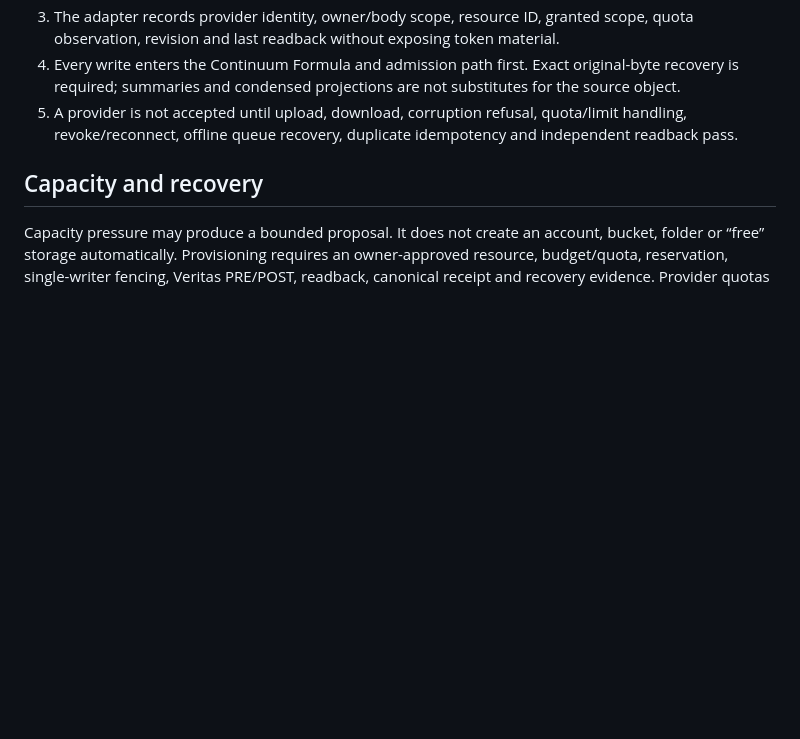
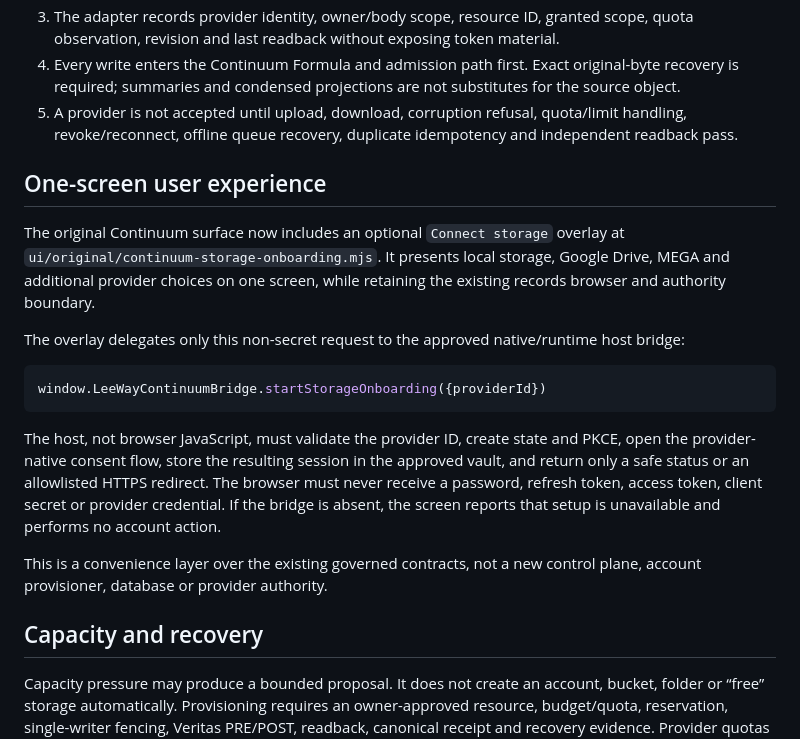
Before and after one commit to 4citeB4U/LeeWay-Continuum, a Markdown page: docs/storage/PROVIDER-ONBOARDING-AND-RECOVERY.md, the part around the change. Rendered like a GitHub page; blank space fills up the shorter version.

Commit message:
docs: define one-screen onboarding bridge

````diff
--- a/docs/storage/PROVIDER-ONBOARDING-AND-RECOVERY.md
+++ b/docs/storage/PROVIDER-ONBOARDING-AND-RECOVERY.md
@@ -26,6 +26,20 @@ This is a source contract, not a claim that any provider is currently connected.
 4. Every write enters the Continuum Formula and admission path first. Exact original-byte recovery is required; summaries and condensed projections are not substitutes for the source object.
 5. A provider is not accepted until upload, download, corruption refusal, quota/limit handling, revoke/reconnect, offline queue recovery, duplicate idempotency and independent readback pass.
 
+## One-screen user experience
+
+The original Continuum surface now includes an optional `Connect storage` overlay at `ui/original/continuum-storage-onboarding.mjs`. It presents local storage, Google Drive, MEGA and additional provider choices on one screen, while retaining the existing records browser and authority boundary.
+
+The overlay delegates only this non-secret request to the approved native/runtime host bridge:
+
+```js
+window.LeeWayContinuumBridge.startStorageOnboarding({providerId})
+```
+
+The host, not browser JavaScript, must validate the provider ID, create state and PKCE, open the provider-native consent flow, store the resulting session in the approved vault, and return only a safe status or an allowlisted HTTPS redirect. The browser must never receive a password, refresh token, access token, client secret or provider credential. If the bridge is absent, the screen reports that setup is unavailable and performs no account action.
+
+This is a convenience layer over the existing governed contracts, not a new control plane, account provisioner, database or provider authority.
+
 ## Capacity and recovery
 
 Capacity pressure may produce a bounded proposal. It does not create an account, bucket, folder or “free” storage automatically. Provisioning requires an owner-approved resource, budget/quota, reservation, single-writer fencing, Veritas PRE/POST, readback, canonical receipt and recovery evidence. Provider quotas and free tiers are discovered at runtime and must never be hard-coded as guaranteed capacity.
````
